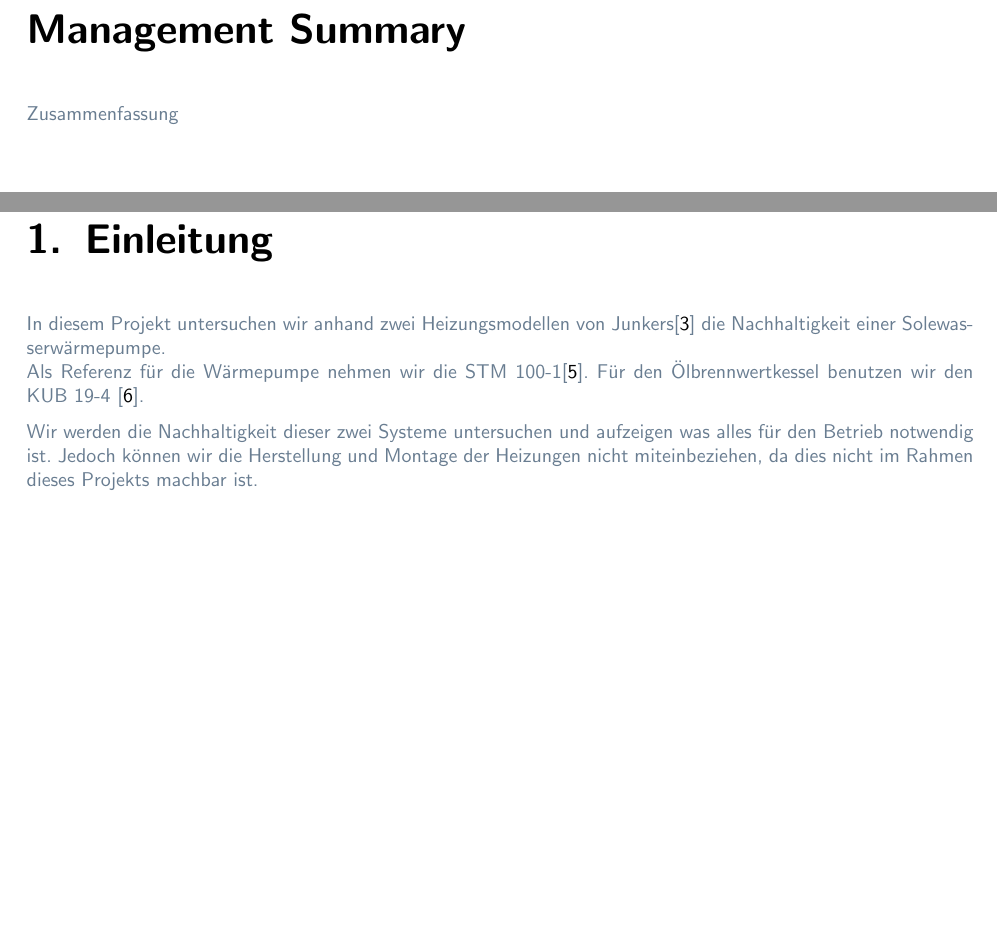
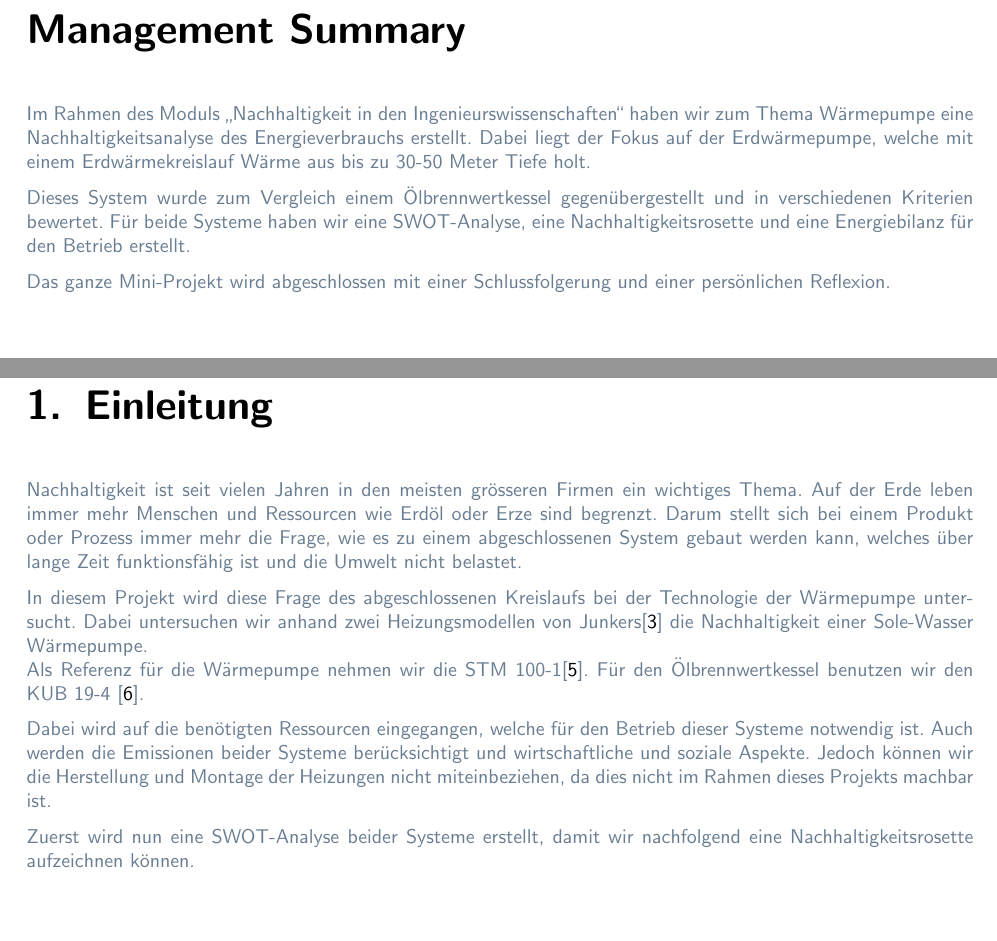
Before and after one commit to Gpas/nachhaltigkeit, a LaTeX document (latex/miniprojekt_waermepumpe.tex, which reads latex/kapitel/einleitung.tex, latex/vorspann/management_summary.tex): two parts of pages 3 and 7 of 21 before the commit and two parts of pages 3 and 7 of 19 after it, joined at a grey line, cut so that both start at the same text. Compiled offline with pdfLaTeX.

Commit message:
abschluss

```diff
--- a/latex/kapitel/einleitung.tex
+++ b/latex/kapitel/einleitung.tex
@@ -1,7 +1,12 @@
 \chapter{Einleitung}
 \label{chap:einleitung}
 
-In diesem Projekt untersuchen wir anhand zwei Heizungsmodellen von Junkers\cite{junkers:home} die Nachhaltigkeit einer Solewasserwärmepumpe. \\
+Nachhaltigkeit ist seit vielen Jahren in den meisten grösseren Firmen ein wichtiges Thema. Auf der Erde leben immer mehr Menschen und Ressourcen wie Erdöl oder Erze sind begrenzt. Darum stellt sich bei einem Produkt oder Prozess immer mehr die Frage, wie es zu einem abgeschlossenen System gebaut werden kann, welches über lange Zeit funktionsfähig ist und die Umwelt nicht belastet.
+
+In diesem Projekt wird diese Frage des abgeschlossenen Kreislaufs bei der Technologie der Wärmepumpe untersucht. Dabei untersuchen wir anhand zwei Heizungsmodellen von Junkers\cite{junkers:home} die Nachhaltigkeit einer Sole-Wasser Wärmepumpe. \\
 Als Referenz für die Wärmepumpe nehmen wir die STM 100-1\cite{junkers:stm-100-1}. Für den Ölbrennwertkessel benutzen wir den KUB 19-4 \cite{junkers:kub-19-4}.
 
-Wir werden die Nachhaltigkeit dieser zwei Systeme untersuchen und aufzeigen was alles für den Betrieb notwendig ist. Jedoch können wir die Herstellung und Montage der Heizungen nicht miteinbeziehen, da dies nicht im Rahmen dieses Projekts machbar ist.
+Dabei wird auf die benötigten Ressourcen eingegangen, welche für den Betrieb dieser Systeme notwendig ist. Auch werden die Emissionen beider Systeme berücksichtigt und wirtschaftliche und soziale Aspekte.
+Jedoch können wir die Herstellung und Montage der Heizungen nicht miteinbeziehen, da dies nicht im Rahmen dieses Projekts machbar ist.
+
+Zuerst wird nun eine SWOT-Analyse beider Systeme erstellt, damit wir nachfolgend eine Nachhaltigkeitsrosette aufzeichnen können.
--- a/latex/vorspann/management_summary.tex
+++ b/latex/vorspann/management_summary.tex
@@ -1,4 +1,8 @@
 \chapter*{Management Summary}
 \label{chap:managementSummary}
 
-Zusammenfassung
+Im Rahmen des Moduls \glqq Nachhaltigkeit in den Ingenieurswissenschaften\grqq{} haben wir zum Thema Wärmepumpe eine Nachhaltigkeitsanalyse des Energieverbrauchs erstellt. Dabei liegt der Fokus auf der Erdwärmepumpe, welche mit einem Erdwärmekreislauf Wärme aus bis zu 30-50 Meter Tiefe holt.
+
+Dieses System wurde zum Vergleich einem Ölbrennwertkessel gegenübergestellt und in verschiedenen Kriterien bewertet. Für beide Systeme haben wir eine SWOT-Analyse, eine Nachhaltigkeitsrosette und eine Energiebilanz für den Betrieb erstellt.
+
+Das ganze Mini-Projekt wird abgeschlossen mit einer Schlussfolgerung und einer persönlichen Reflexion.
```
Also changed, not shown: latex/kapitel/rosette.tex (+2 -2 lines), latex/kapitel/swot.tex (+1 -0 lines), latex/miniprojekt_waermepumpe.tex (+5 -5 lines), latex/vorspann/version.tex (+2 -2 lines), latex/miniprojekt_waermepumpe.pdf.
